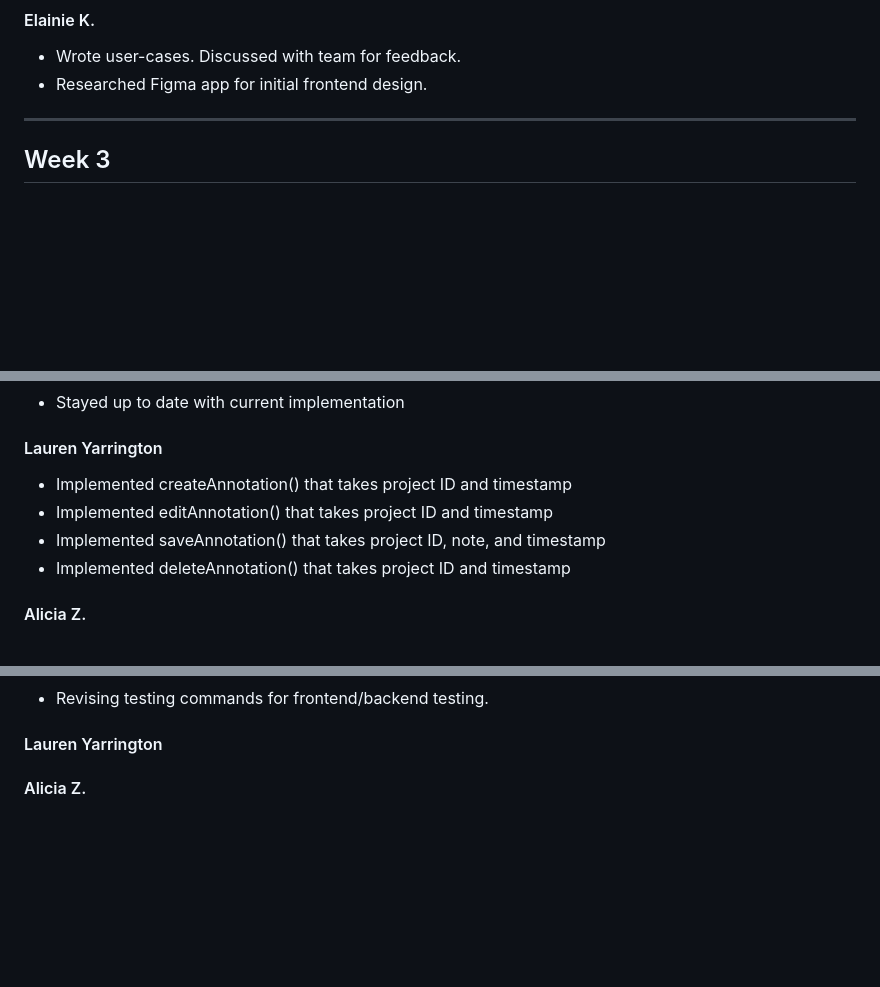
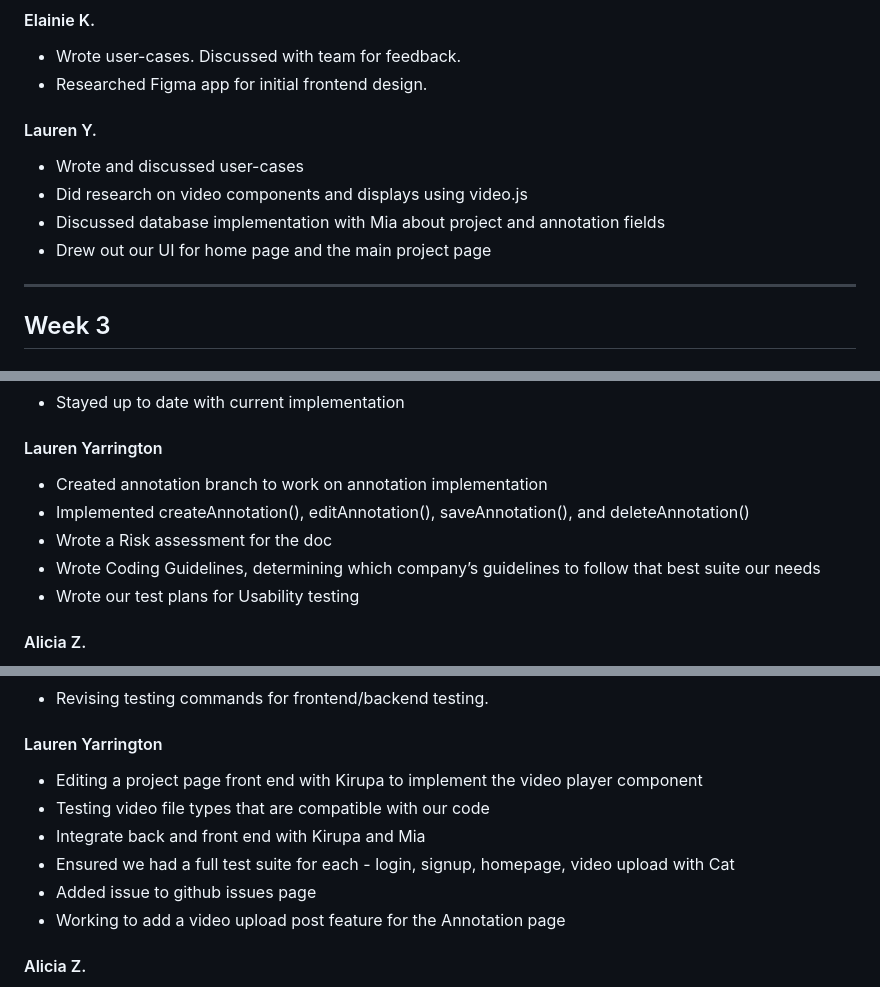
Before and after one commit to Purplecannon/footnote, a Markdown page: doc/WeeklyProgress.md, 3 parts joined by grey strips. Rendered like a GitHub page; blank space fills up the shorter version.

```diff
--- a/doc/WeeklyProgress.md
+++ b/doc/WeeklyProgress.md
@@ -33,6 +33,12 @@ Requirements & Team Policies. Mainly an overview of the project and user-cases.
 - Wrote user-cases. Discussed with team for feedback.
 - Researched Figma app for initial frontend design.
 
+#### Lauren Y.
+- Wrote and discussed user-cases
+- Did research on video components and displays using video.js
+- Discussed database implementation with Mia about project and annotation fields
+- Drew out our UI for home page and the main project page
+
 ---
 
 ## Week 3
@@ -90,10 +100,11 @@ Software Design, Risk Assessment, Schedule update.
 
 #### Lauren Yarrington
 
-- Implemented createAnnotation() that takes project ID and timestamp
-- Implemented editAnnotation() that takes project ID and timestamp
-- Implemented saveAnnotation() that takes project ID, note, and timestamp
-- Implemented deleteAnnotation() that takes project ID and timestamp
+- Created annotation branch to work on annotation implementation
+- Implemented createAnnotation(), editAnnotation(), saveAnnotation(), and deleteAnnotation()
+- Wrote a Risk assessment for the doc
+- Wrote Coding Guidelines, determining which company’s guidelines to follow that best suite our needs
+- Wrote our test plans for Usability testing
 
 #### Alicia Z.
 
@@ -216,6 +236,12 @@ Testing Update.
 - Revising testing commands for frontend/backend testing.
 
 #### Lauren Yarrington
+- Editing a project page front end with Kirupa to implement the video player component
+- Testing video file types that are compatible with our code
+- Integrate back and front end with Kirupa and Mia
+- Ensured we had a full test suite for each - login, signup, homepage, video upload with Cat
+- Added issue to github issues page
+- Working to add a video upload post feature for the Annotation page
 
 #### Alicia Z.
 
```
Also changed, not shown: other parts of doc/WeeklyProgress.md (+13 -0 lines).
